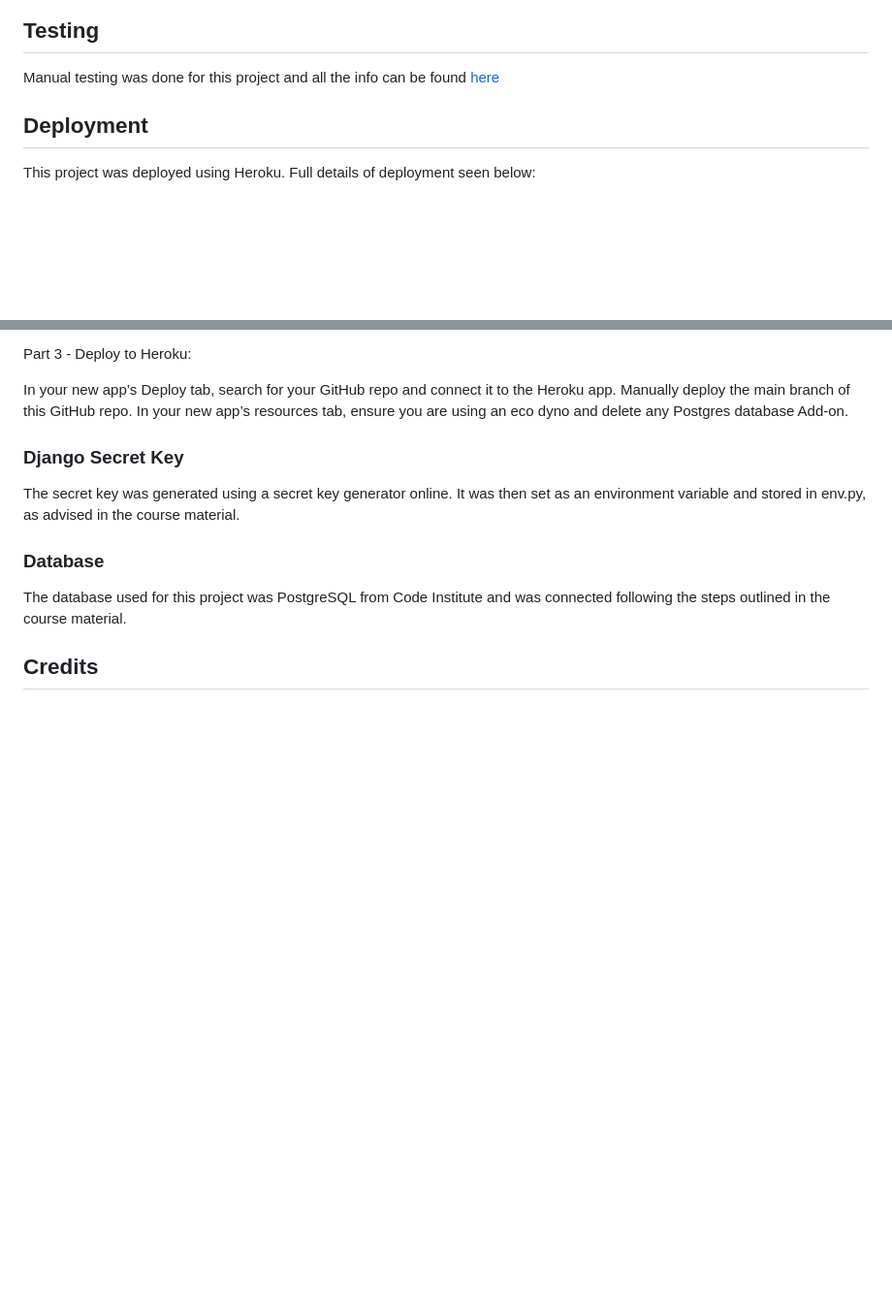
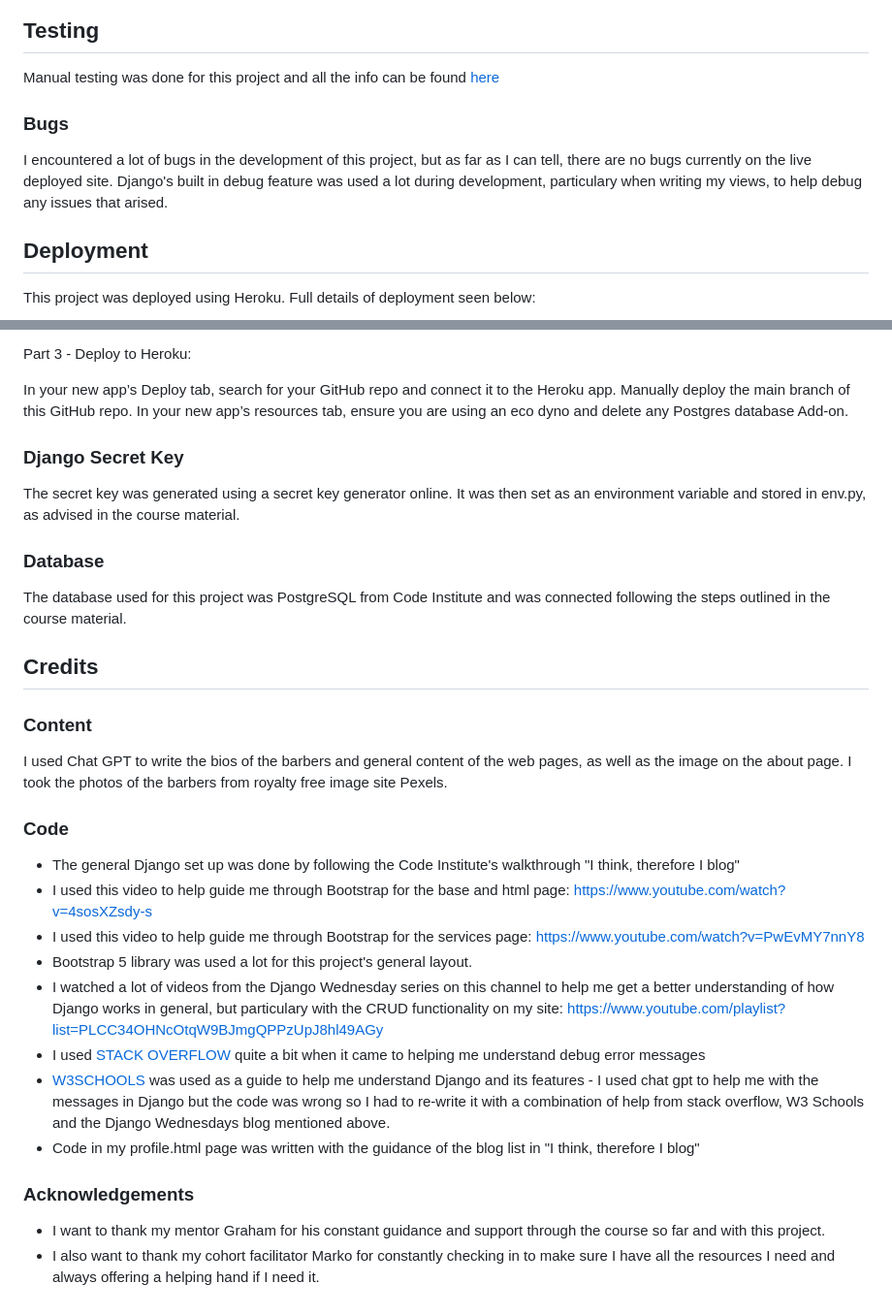
Before and after one commit to JasonHorgan/barbershop-pp4, a Markdown page: README.md, 2 parts joined by grey strips. Shown: that part at 97% size. Rendered like a GitHub page; blank space fills up the shorter version.

Commit message:
Add additional content to readme

```diff
--- a/README.md
+++ b/README.md
@@ -87,6 +87,10 @@ If the user clicks on the 'Delete Appointment' button, I have added some defensi
 
 Manual testing was done for this project and all the info can be found [here](https://github.com/JasonHorgan/barbershop-pp4/blob/main/TESTING.md)
 
+### Bugs
+
+I encountered a lot of bugs in the development of this project, but as far as I can tell, there are no bugs currently on the live deployed site. Django's built in debug feature was used a lot during development, particulary when writing my views, to help debug any issues that arised.
+
 ## Deployment
 
 This project was deployed using Heroku. Full details of deployment seen below:
@@ -115,3 +119,24 @@ The secret key was generated using a secret key generator online. It was then se
 The database used for this project was PostgreSQL from Code Institute and was connected following the steps outlined in the course material.
 
 ## Credits
+
+### Content
+
+I used Chat GPT to write the bios of the barbers and general content of the web pages, as well as the image on the about page. I took the photos of the barbers from royalty free image site Pexels.
+
+### Code
+
+- The general Django set up was done by following the Code Institute's walkthrough "I think, therefore I blog"
+- I used this video to help guide me through Bootstrap for the base and html page: https://www.youtube.com/watch?v=4sosXZsdy-s
+- I used this video to help guide me through Bootstrap for the services page: https://www.youtube.com/watch?v=PwEvMY7nnY8
+- Bootstrap 5 library was used a lot for this project's general layout.
+- I watched a lot of videos from the Django Wednesday series on this channel to help me get a better understanding of how   Django works in general, but particulary with the CRUD functionality on my site: https://www.youtube.com/playlist?list=PLCC34OHNcOtqW9BJmgQPPzUpJ8hl49AGy
+- I used [STACK OVERFLOW](https://stackoverflow.com/) quite a bit when it came to helping me understand debug error messages
+- [W3SCHOOLS](https://w3schools.com/) was used as a guide to help me understand Django and its features -
+I used chat gpt to help me with the messages in Django but the code was wrong so I had to re-write it with a combination of help from stack overflow, W3 Schools and the Django Wednesdays blog mentioned above.
+- Code in my profile.html page was written with the guidance of the blog list in "I think, therefore I blog"
+
+### Acknowledgements
+
+- I want to thank my mentor Graham for his constant guidance and support through the course so far and with this project.
+- I also want to thank my cohort facilitator Marko for constantly checking in to make sure I have all the resources I need and always offering a helping hand if I need it.
```
